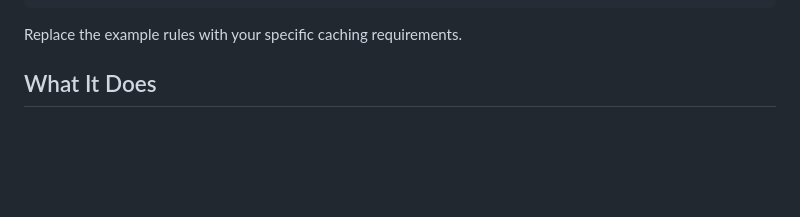
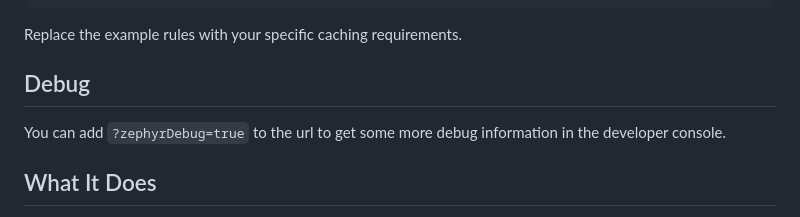
Before and after one commit to solutas/zephyr, a Markdown page: README.md, the part around the change. GitHub-like rendering; blank space fills up the shorter version.

````diff
--- a/README.md
+++ b/README.md
@@ -83,6 +83,8 @@ if (initZephyr) {
 
 Replace the example rules with your specific caching requirements.
 
+## Debug
+You can add ```?zephyrDebug=true``` to the url to get some more debug information in the developer console.
 
 ## What It Does
 Zephyr intercepts network requests made by your web application and caches responses based on the defined rules in zephyrConfig.js. This allows for faster subsequent loads of resources and enables offline access to cached content.
````
